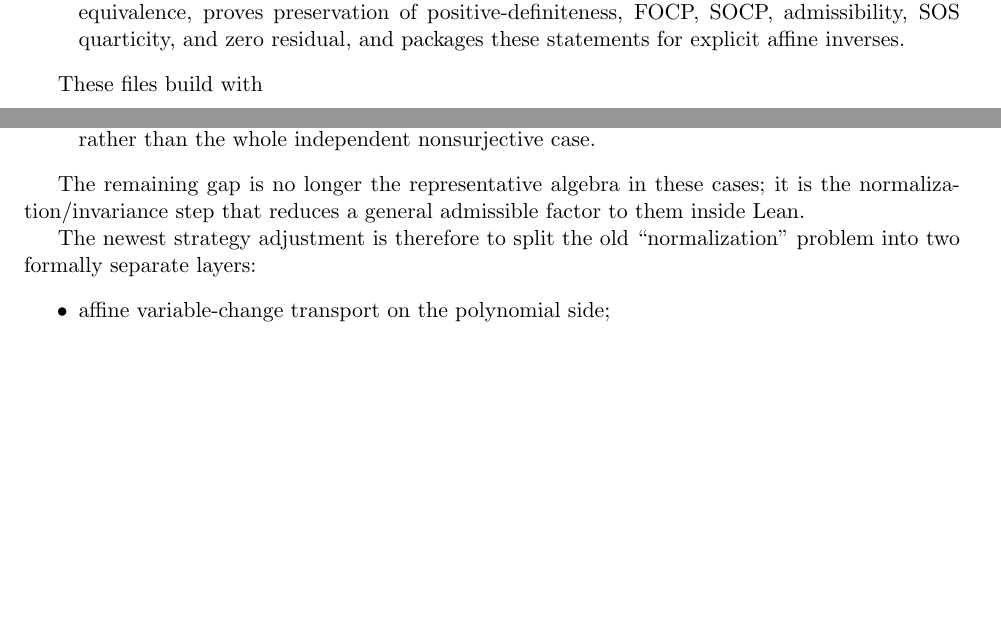
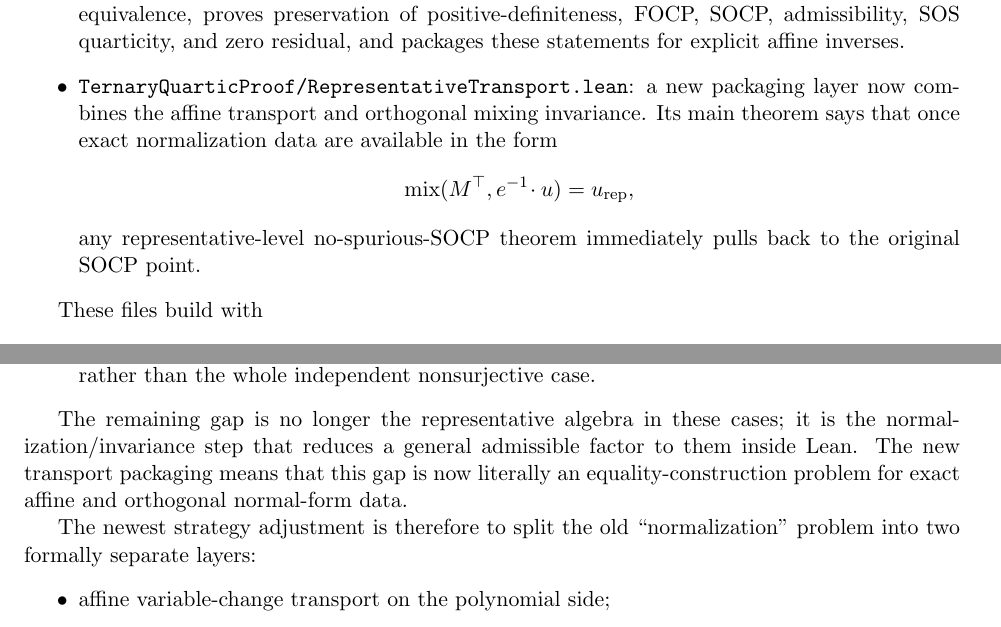
Before and after one commit to yuanchenyang/nonconvex_sos_landscape, a LaTeX document (writeup/exploration_log.tex): two parts of pages 3 and 6 of 9, joined at a grey line, cut so that both start at the same text, the shorter picture padded with empty space. Compiled offline with pdfLaTeX.

Commit message:
Add representative transport theorem

```diff
--- a/writeup/exploration_log.tex
+++ b/writeup/exploration_log.tex
@@ -113,6 +113,15 @@ transformed image-plus-cone decomposition forces zero residual at a SOCP.
   bilinear form across a polynomial algebra equivalence, proves preservation of
   positive-definiteness, FOCP, SOCP, admissibility, SOS quarticity, and zero
   residual, and packages these statements for explicit affine inverses.
+\item \texttt{TernaryQuarticProof/RepresentativeTransport.lean}: a new
+  packaging layer now combines the affine transport and orthogonal mixing
+  invariance. Its main theorem says that once exact normalization data are
+  available in the form
+  \[
+    \operatorname{mix}(M^\top, e^{-1}\!\cdot u) = u_{\mathrm{rep}},
+  \]
+  any representative-level no-spurious-SOCP theorem immediately pulls back to
+  the original SOCP point.
 \end{itemize}
 
 These files build with
@@ -349,7 +358,9 @@ affine changes of variables:
 
 The remaining gap is no longer the representative algebra in these cases; it is
 the normalization/invariance step that reduces a general admissible factor to
-them inside Lean.
+them inside Lean. The new transport packaging means that this gap is now
+literally an equality-construction problem for exact affine and orthogonal
+normal-form data.
 
 The newest strategy adjustment is therefore to split the old ``normalization''
 problem into two formally separate layers:
```
Also changed, not shown: writeup/blueprint.tex (+14 -0 lines), writeup/exploration_log.tex (3 more changed lines), 2 other files.
